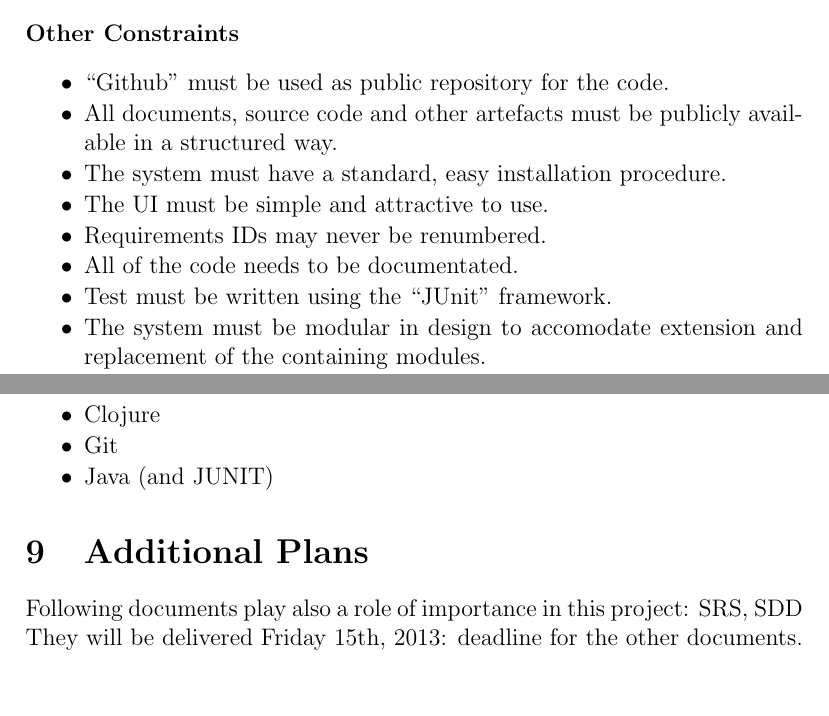
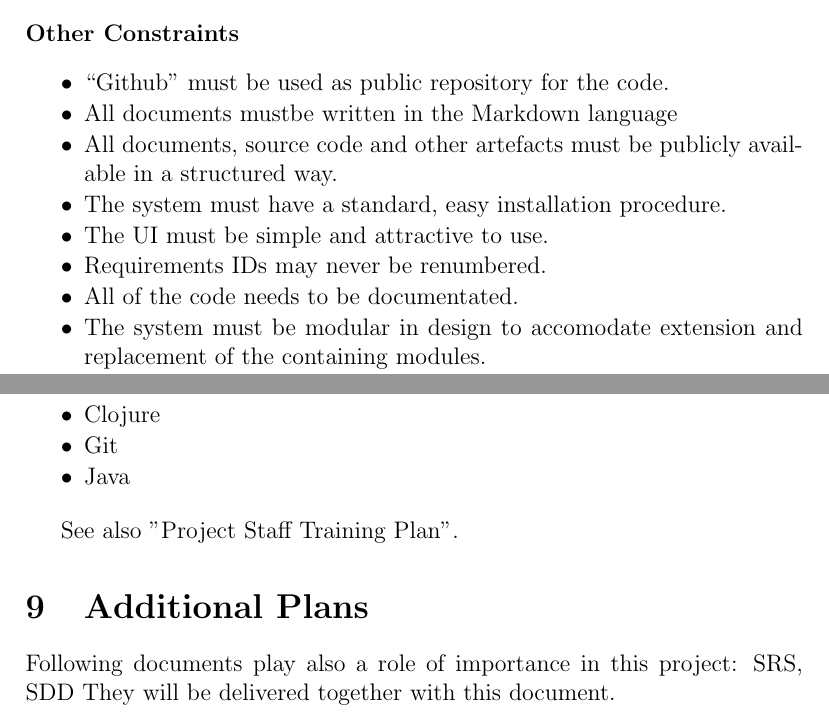
Before and after one commit to se1-1314/xiast-docs, a LaTeX document (management/project/spmp.tex): two parts of pages 6 and 34 of 34, joined at a grey line, cut so that both start at the same text, the shorter picture padded with empty space. Compiled offline with pdfLaTeX.

Commit message:
fixed last error

```diff
--- a/management/project/spmp.tex
+++ b/management/project/spmp.tex
@@ -176,6 +176,8 @@ use of certain technologies have been defined by the client:
   ``Github'' must be used as public repository for
   the code.
 \item
+  All documents mustbe written in the Markdown language
+\item
   All documents, source code and other artefacts must be publicly
   available in a structured way.
 \item
@@ -186,8 +188,6 @@ use of certain technologies have been defined by the client:
   Requirements IDs may never be renumbered.
 \item
   All of the code needs to be documentated.
-\item
-  Test must be written using the ``JUnit'' framework.
 \item
   The system must be modular in design to accomodate extension and
   replacement of the containing modules.
@@ -1682,13 +1678,14 @@ tools and languages must be mastered by the whole team:
 \item
   Git
 \item
-  Java (and JUNIT)
+  Java
 \end{itemize}
 
+See also "Project Staff Training Plan".
+
 \section{Additional Plans}\label{additional-plans}
 
 Following documents play also a role of importance in this project: SRS,
-SDD They will be delivered Friday 15th, 2013: deadline for the other
-documents.
+SDD They will be delivered together with this document.
 
 \end{document}
```
Also changed, not shown: management/project/spmp.tex (4 more changed lines).
